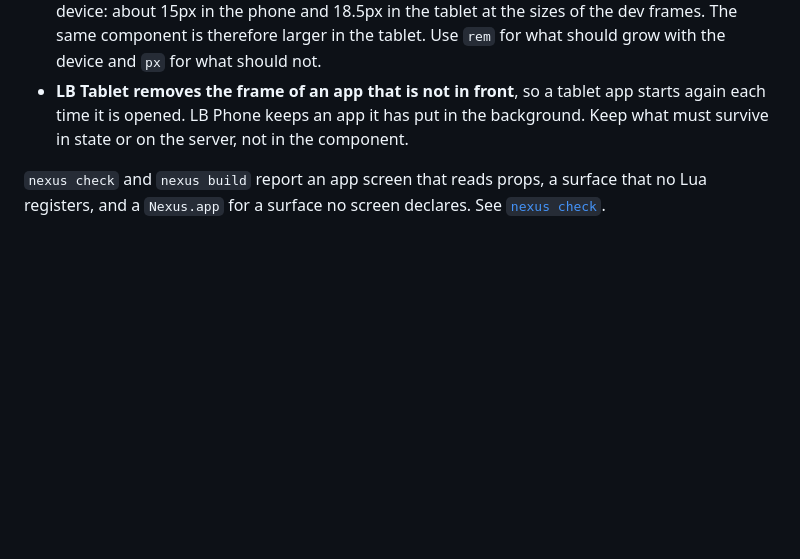
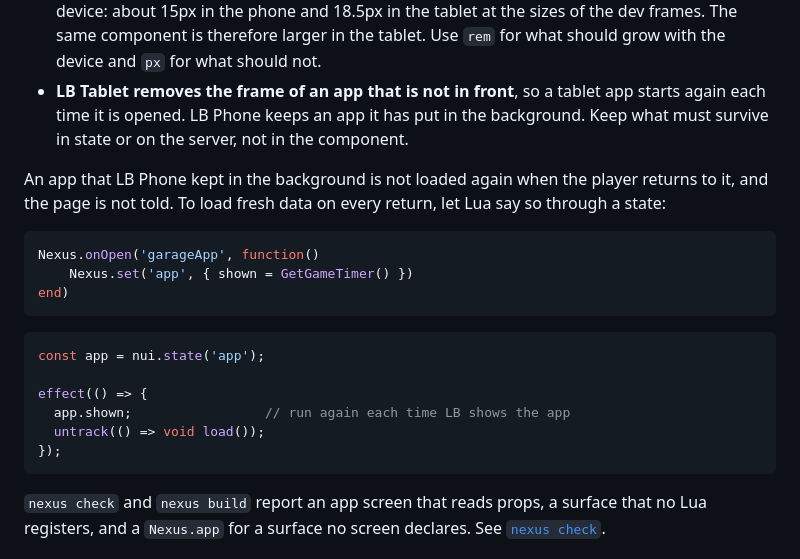
Before and after one commit to NexusStudiosCfx/nexus-ui, a Markdown page: docs/bridge.md, the part around the change. Rendered like a GitHub page; blank space fills up the shorter version.

Commit message:
Document how an app loads fresh data when LB shows it again
LB Phone keeps an app it has put in the background and the page gets no
event when the player returns. The supported way is a state set from
Nexus.onOpen, which the page watches.

````diff
--- a/docs/bridge.md
+++ b/docs/bridge.md
@@ -422,6 +422,24 @@ its own documentation.
   each time it is opened. LB Phone keeps an app it has put in the background. Keep what must
   survive in state or on the server, not in the component.
 
+An app that LB Phone kept in the background is not loaded again when the player returns to it,
+and the page is not told. To load fresh data on every return, let Lua say so through a state:
+
+```lua
+Nexus.onOpen('garageApp', function()
+    Nexus.set('app', { shown = GetGameTimer() })
+end)
+```
+
+```ts
+const app = nui.state('app');
+
+effect(() => {
+  app.shown;                 // run again each time LB shows the app
+  untrack(() => void load());
+});
+```
+
 `nexus check` and `nexus build` report an app screen that reads props, a surface that no Lua
 registers, and a `Nexus.app` for a surface no screen declares. See
 [`nexus check`](cli.md#nexus-check).
````
Also changed, not shown: docs/roadmap.md (+2 -0 lines).
